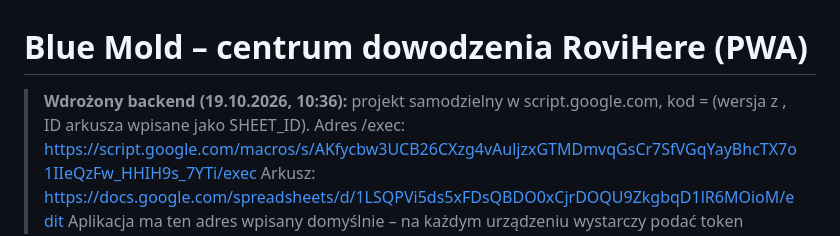
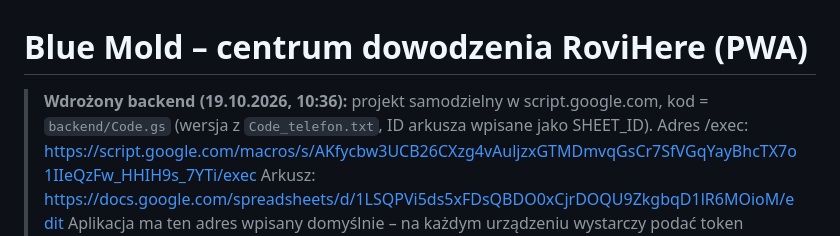
Before and after one commit to kkruk93-ux/blue-mold, a Markdown page: README.md, the part around the change. GitHub-like rendering.

Commit message:
Poprawka notki backendu

```diff
--- a/README.md
+++ b/README.md
@@ -1,6 +1,6 @@
 # Blue Mold – centrum dowodzenia RoviHere (PWA)
 
-> **Wdrożony backend (19.10.2026, 10:36):** projekt samodzielny w script.google.com, kod =  (wersja z , ID arkusza wpisane jako SHEET_ID).
+> **Wdrożony backend (19.10.2026, 10:36):** projekt samodzielny w script.google.com, kod = `backend/Code.gs` (wersja z `Code_telefon.txt`, ID arkusza wpisane jako SHEET_ID).
 > Adres /exec: https://script.google.com/macros/s/AKfycbw3UCB26CXzg4vAuljzxGTMDmvqGsCr7SfVGqYayBhcTX7o1IIeQzFw_HHIH9s_7YTi/exec
 > Arkusz: https://docs.google.com/spreadsheets/d/1LSQPVi5ds5xFDsQBDO0xCjrDOQU9ZkgbqD1lR6MOioM/edit
 > Aplikacja ma ten adres wpisany domyślnie – na każdym urządzeniu wystarczy podać token (Polecenia → Ustawienia łącza). Token ma tylko użytkownik; nie wpisujemy go w czat ani w pliki.
```
Also changed, not shown: backend/INSTRUKCJA.md (+1 -1 lines).
